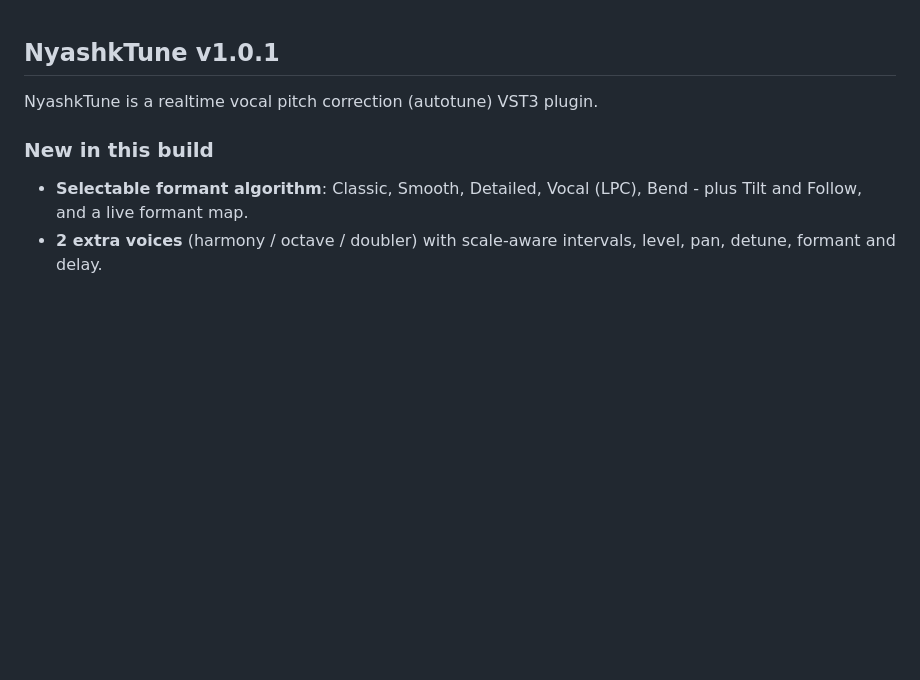
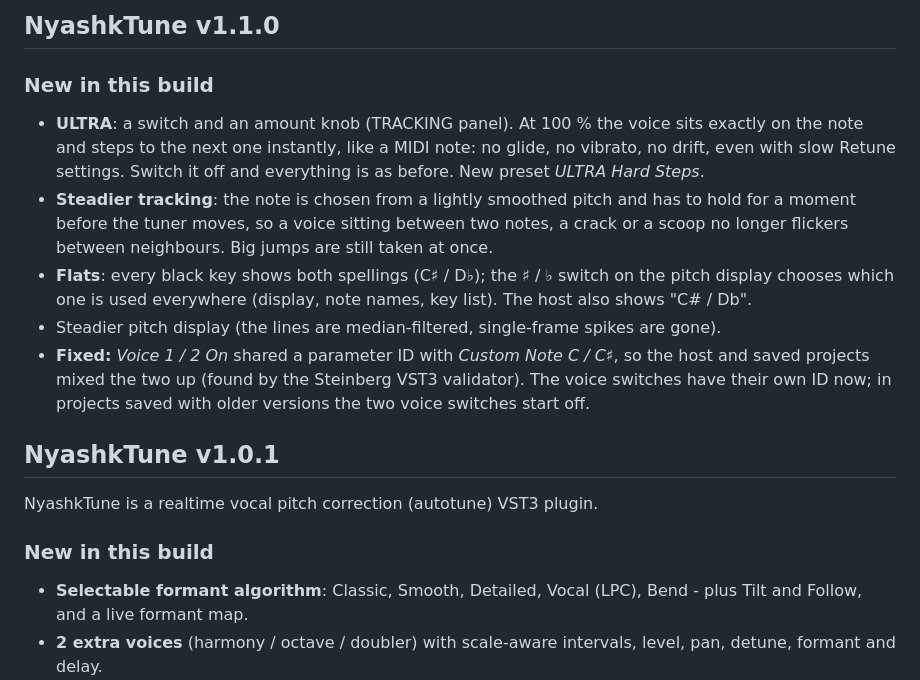
Before and after one commit to xslimakx/NyashkTune, a Markdown page: RELEASE_NOTES.md, the part around the change. Rendered like a GitHub page; blank space fills up the shorter version.

```diff
--- a/RELEASE_NOTES.md
+++ b/RELEASE_NOTES.md
@@ -1,3 +1,12 @@
+## NyashkTune v1.1.0
+
+### New in this build
+- **ULTRA**: a switch and an amount knob (TRACKING panel). At 100 % the voice sits exactly on the note and steps to the next one instantly, like a MIDI note: no glide, no vibrato, no drift, even with slow Retune settings. Switch it off and everything is as before. New preset *ULTRA Hard Steps*.
+- **Steadier tracking**: the note is chosen from a lightly smoothed pitch and has to hold for a moment before the tuner moves, so a voice sitting between two notes, a crack or a scoop no longer flickers between neighbours. Big jumps are still taken at once.
+- **Flats**: every black key shows both spellings (C♯ / D♭); the ♯ / ♭ switch on the pitch display chooses which one is used everywhere (display, note names, key list). The host also shows "C# / Db".
+- Steadier pitch display (the lines are median-filtered, single-frame spikes are gone).
+- **Fixed:** *Voice 1 / 2 On* shared a parameter ID with *Custom Note C / C♯*, so the host and saved projects mixed the two up (found by the Steinberg VST3 validator). The voice switches have their own ID now; in projects saved with older versions the two voice switches start off.
+
 ## NyashkTune v1.0.1
 
 NyashkTune is a realtime vocal pitch correction (autotune) VST3 plugin.
```
Also changed, not shown: README.md (+3 -1 lines), docs/img/nyashktune-tune.png, docs/img/nyashktune.png, 5 other files.
